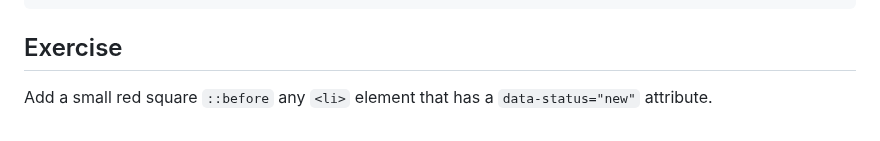
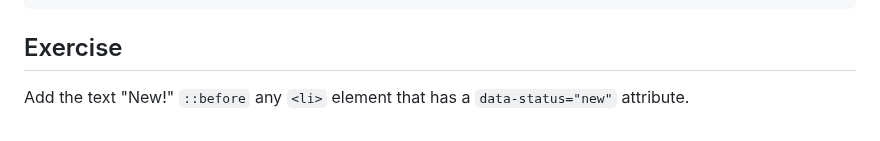
Before and after one commit to jncraton/web-apps-cpsc2330, a Markdown page: lectures/17-advanced-selectors.md, the part around the change. Rendered like a GitHub page.

Commit message:
Update lecture

```diff
--- a/lectures/17-advanced-selectors.md
+++ b/lectures/17-advanced-selectors.md
@@ -235,4 +235,4 @@ Can you think of a situation where `::before` or `::after` would be a more appro
 
 ## Exercise
 
-Add a small red square `::before` any `<li>` element that has a `data-status="new"` attribute.
+Add the text "New!" `::before` any `<li>` element that has a `data-status="new"` attribute.
```
